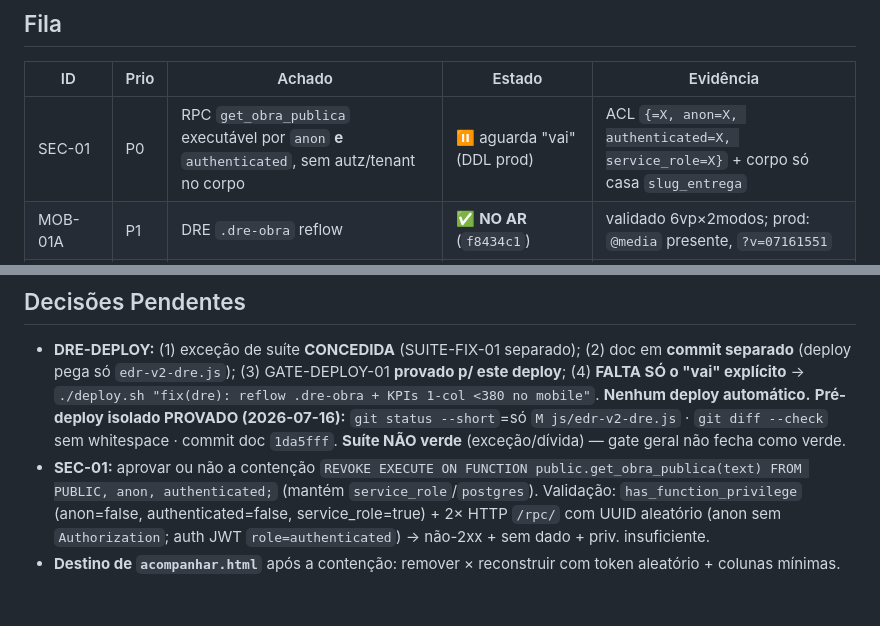
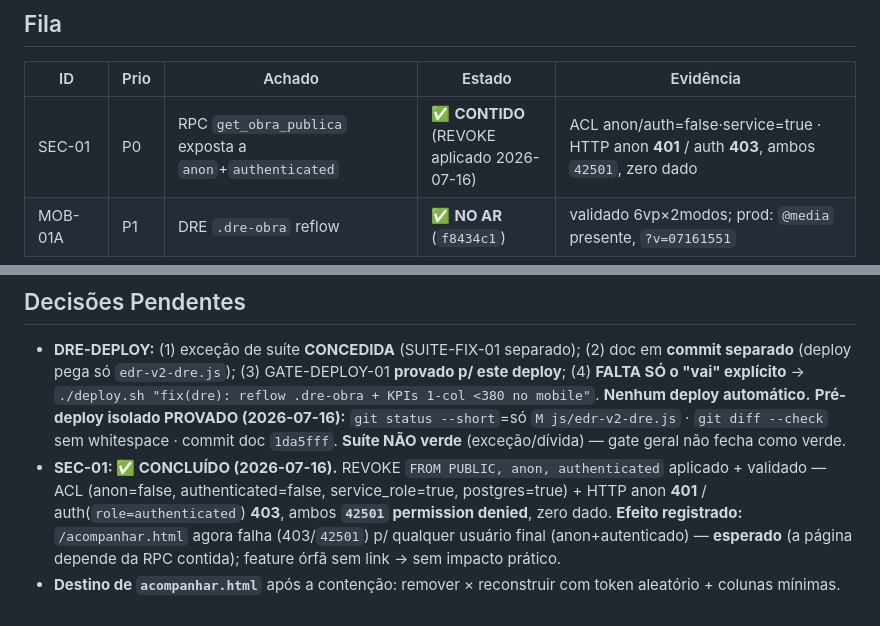
Before and after one commit to Duamrt/edr-system, a Markdown page: docs/EDR-EXECUCAO.md, 2 parts joined by grey strips. Rendered like a GitHub page.

Commit message:
docs(edr-execucao): SEC-01 CONTIDO — REVOKE aplicado+validado (ACL+HTTP anon 401/auth 403, 42501), efeito acompanhar.html registrado
Co-Authored-By: Claude Opus 4.8 <noreply@anthropic.com>

```diff
--- a/docs/EDR-EXECUCAO.md
+++ b/docs/EDR-EXECUCAO.md
@@ -22,7 +22,7 @@
 ## Fila
 | ID | Prio | Achado | Estado | Evidência |
 |---|---|---|---|---|
-| SEC-01 | P0 | RPC `get_obra_publica` executável por `anon` **e** `authenticated`, sem autz/tenant no corpo | ⏸ aguarda "vai" (DDL prod) | ACL `{=X, anon=X, authenticated=X, service_role=X}` + corpo só casa `slug_entrega` |
+| SEC-01 | P0 | RPC `get_obra_publica` exposta a `anon`+`authenticated` | ✅ **CONTIDO** (REVOKE aplicado 2026-07-16) | ACL anon/auth=false·service=true · HTTP anon **401** / auth **403**, ambos `42501`, zero dado |
 | MOB-01A | P1 | DRE `.dre-obra` reflow | ✅ **NO AR** (`f8434c1`) | validado 6vp×2modos; prod: `@media` presente, `?v=07161551` |
 | MOB-01B | P1 | DRE KPI `.dre-kpis` single-col <380 | ✅ **NO AR** (`f8434c1`) | 360/380 1-col; 390 2×2; prod-verificado |
 | MOB-02 | P1 | Orçamento overflow de página em 390 | 🟢 pronto (gate fechado) | `docScrollW=424 > 390` |
@@ -48,5 +48,5 @@
 
 ## Decisões Pendentes
 - **DRE-DEPLOY:** (1) exceção de suíte **CONCEDIDA** (SUITE-FIX-01 separado); (2) doc em **commit separado** (deploy pega só `edr-v2-dre.js`); (3) GATE-DEPLOY-01 **provado p/ este deploy**; (4) **FALTA SÓ o "vai" explícito** → `./deploy.sh "fix(dre): reflow .dre-obra + KPIs 1-col <380 no mobile"`. **Nenhum deploy automático.** **Pré-deploy isolado PROVADO (2026-07-16):** `git status --short`=só `M js/edr-v2-dre.js` · `git diff --check` sem whitespace · commit doc `1da5fff`. **Suíte NÃO verde** (exceção/dívida) — gate geral não fecha como verde.
-- **SEC-01:** aprovar ou não a contenção `REVOKE EXECUTE ON FUNCTION public.get_obra_publica(text) FROM PUBLIC, anon, authenticated;` (mantém `service_role`/`postgres`). Validação: `has_function_privilege` (anon=false, authenticated=false, service_role=true) + 2× HTTP `/rpc/` com UUID aleatório (anon sem `Authorization`; auth JWT `role=authenticated`) → não-2xx + sem dado + priv. insuficiente.
+- **SEC-01: ✅ CONCLUÍDO (2026-07-16).** REVOKE `FROM PUBLIC, anon, authenticated` aplicado + validado — ACL (anon=false, authenticated=false, service_role=true, postgres=true) + HTTP anon **401** / auth(`role=authenticated`) **403**, ambos **`42501` permission denied**, zero dado. **Efeito registrado:** `/acompanhar.html` agora falha (403/`42501`) p/ qualquer usuário final (anon+autenticado) — **esperado** (a página depende da RPC contida); feature órfã sem link → sem impacto prático.
 - **Destino de `acompanhar.html`** após a contenção: remover × reconstruir com token aleatório + colunas mínimas.
```
